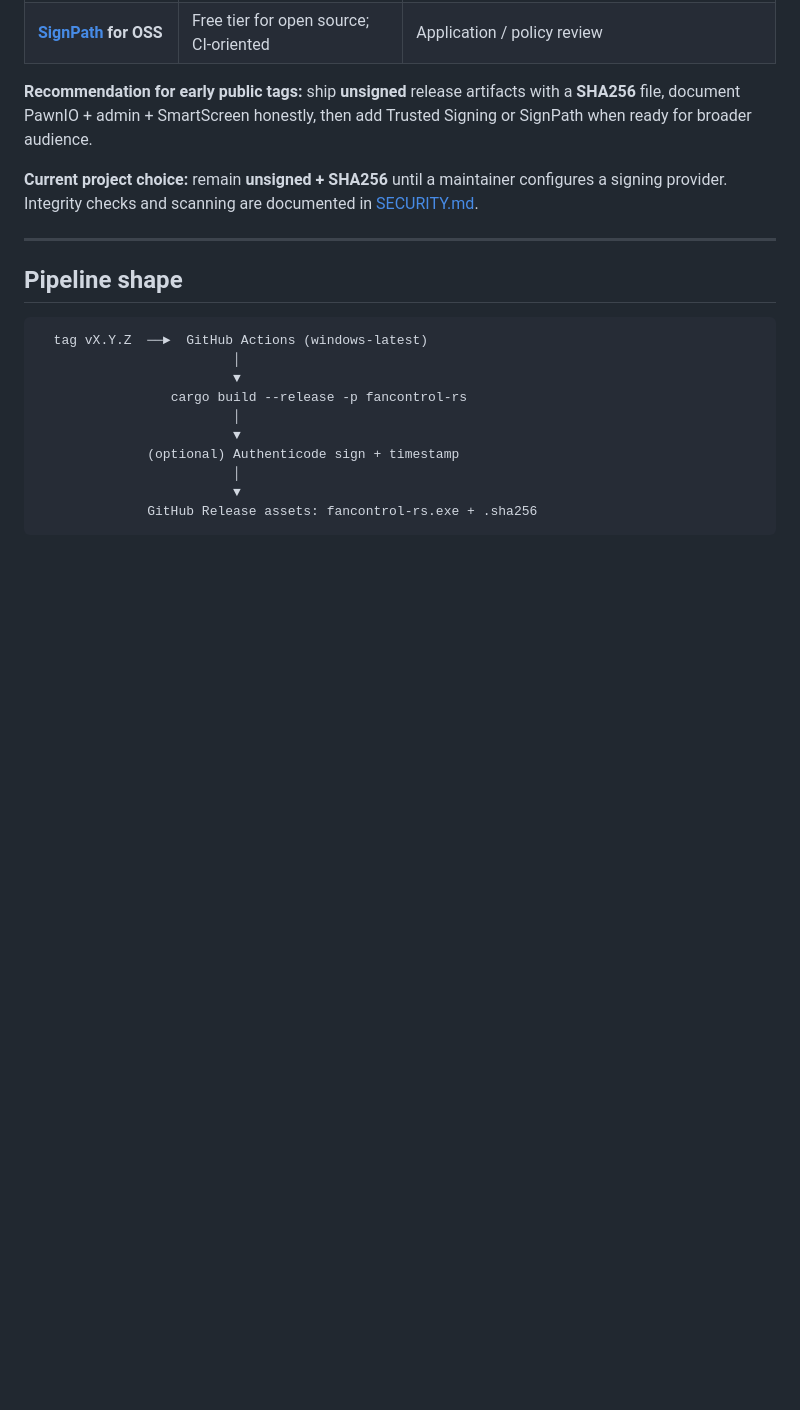
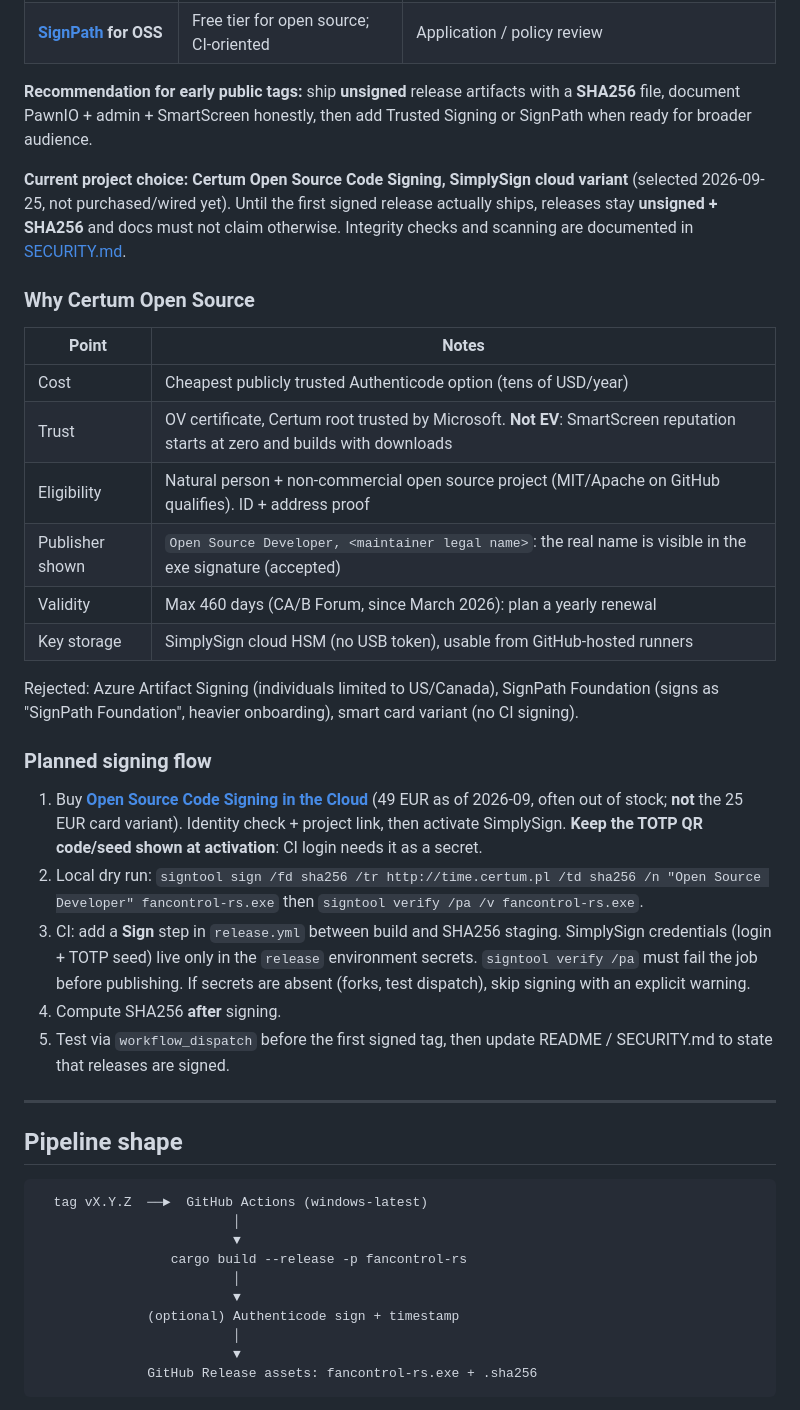
Before and after one commit to Leyukaka/fancontrol-rs, a Markdown page: docs/SIGNING_AND_DISTRIBUTION.md, the part around the change. GitHub-like rendering; blank space fills up the shorter version.

Commit message:
docs(signing): choose Certum Open Source cloud (SimplySign) for code signing
Not purchased or wired yet: releases stay unsigned + SHA256 until the
first signed build ships.

```diff
--- a/docs/SIGNING_AND_DISTRIBUTION.md
+++ b/docs/SIGNING_AND_DISTRIBUTION.md
@@ -29,7 +29,28 @@ Signing does **not** replace:
 
 **Recommendation for early public tags:** ship **unsigned** release artifacts with a **SHA256** file, document PawnIO + admin + SmartScreen honestly, then add Trusted Signing or SignPath when ready for broader audience.
 
-**Current project choice:** remain **unsigned + SHA256** until a maintainer configures a signing provider. Integrity checks and scanning are documented in [SECURITY.md](./SECURITY.md).
+**Current project choice:** **Certum Open Source Code Signing, SimplySign cloud variant** (selected 2026-09-25, not purchased/wired yet). Until the first signed release actually ships, releases stay **unsigned + SHA256** and docs must not claim otherwise. Integrity checks and scanning are documented in [SECURITY.md](./SECURITY.md).
+
+### Why Certum Open Source
+
+| Point | Notes |
+|-------|-------|
+| Cost | Cheapest publicly trusted Authenticode option (tens of USD/year) |
+| Trust | OV certificate, Certum root trusted by Microsoft. **Not EV**: SmartScreen reputation starts at zero and builds with downloads |
+| Eligibility | Natural person + non-commercial open source project (MIT/Apache on GitHub qualifies). ID + address proof |
+| Publisher shown | `Open Source Developer, <maintainer legal name>`: the real name is visible in the exe signature (accepted) |
+| Validity | Max 460 days (CA/B Forum, since March 2026): plan a yearly renewal |
+| Key storage | SimplySign cloud HSM (no USB token), usable from GitHub-hosted runners |
+
+Rejected: Azure Artifact Signing (individuals limited to US/Canada), SignPath Foundation (signs as "SignPath Foundation", heavier onboarding), smart card variant (no CI signing).
+
+### Planned signing flow
+
+1. Buy **[Open Source Code Signing in the Cloud](https://shop.certum.eu/open-source-code-signing-on-simplysign.html)** (49 EUR as of 2026-09, often out of stock; **not** the 25 EUR card variant). Identity check + project link, then activate SimplySign. **Keep the TOTP QR code/seed shown at activation**: CI login needs it as a secret.
+2. Local dry run: `signtool sign /fd sha256 /tr http://time.certum.pl /td sha256 /n "Open Source Developer" fancontrol-rs.exe` then `signtool verify /pa /v fancontrol-rs.exe`.
+3. CI: add a **Sign** step in `release.yml` between build and SHA256 staging. SimplySign credentials (login + TOTP seed) live only in the `release` environment secrets. `signtool verify /pa` must fail the job before publishing. If secrets are absent (forks, test dispatch), skip signing with an explicit warning.
+4. Compute SHA256 **after** signing.
+5. Test via `workflow_dispatch` before the first signed tag, then update README / SECURITY.md to state that releases are signed.
 
 ---
 
```
Also changed, not shown: specs/06-roadmap.md (+1 -1 lines).
